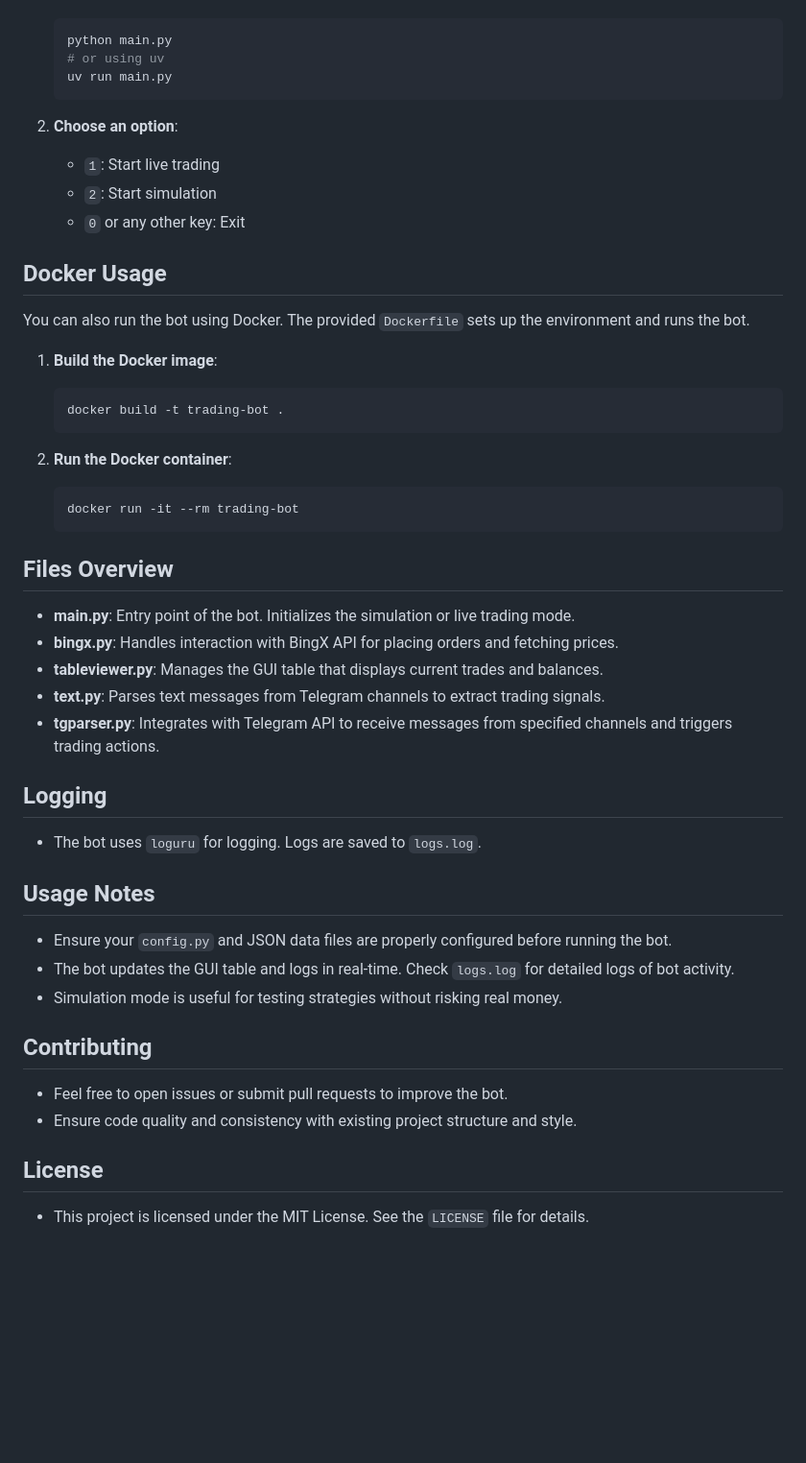
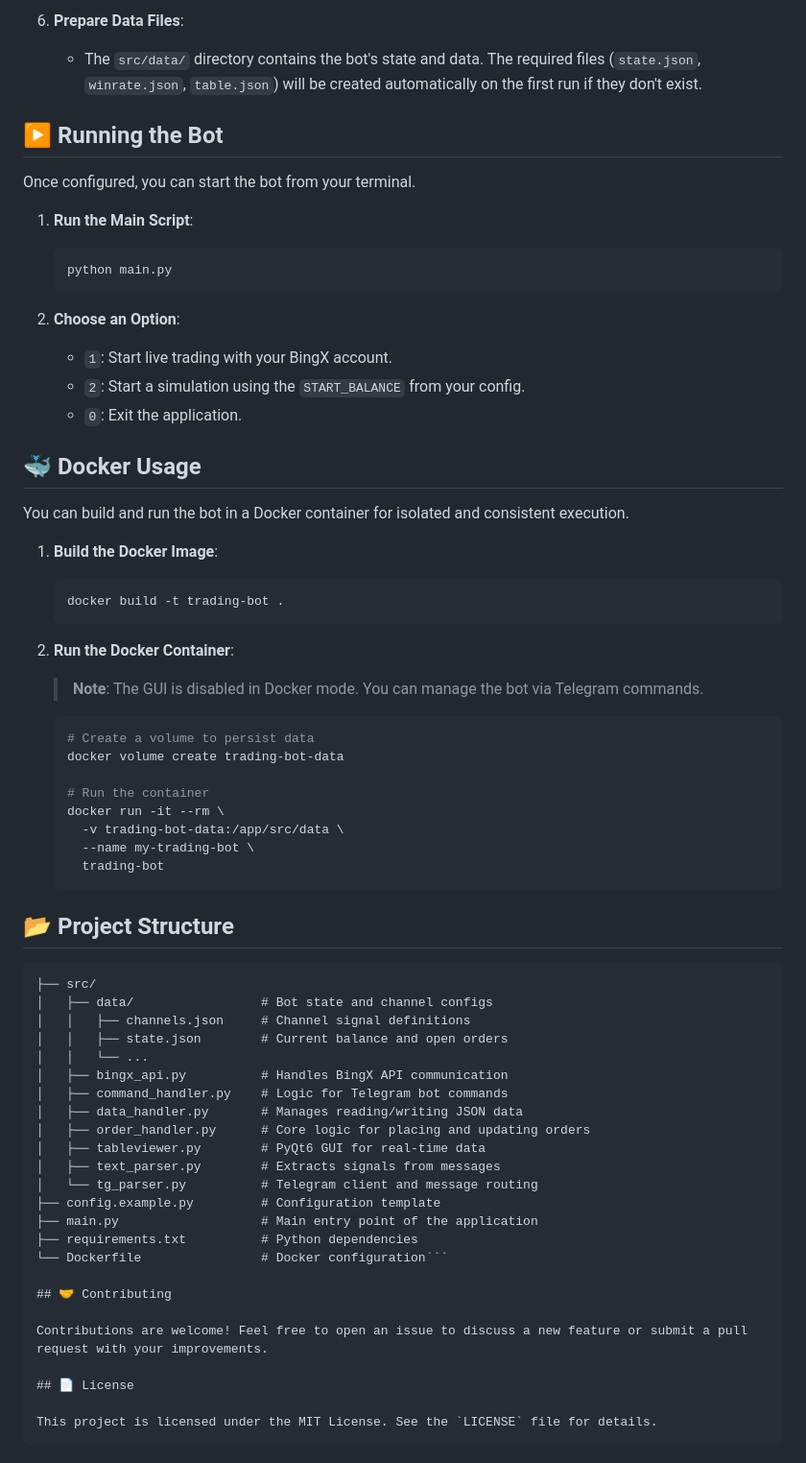
Before and after one commit to Vartius/BingXtg, a Markdown page: README.md, the part around one of its changes. Shown at 96% size. GitHub-like rendering; blank space fills up the shorter version.

Commit message:
fix: update README to clarify bot features, requirements, and setup instructions

````diff
--- a/README.md
+++ b/README.md
@@ -78,51 +73,67 @@ This is a trading bot designed to automate trading strategies using Telegram cha
+6.  **Prepare Data Files**:
+    -   The `src/data/` directory contains the bot's state and data. The required files (`state.json`, `winrate.json`, `table.json`) will be created automatically on the first run if they don't exist.
+
+## ▶️ Running the Bot
+
+Once configured, you can start the bot from your terminal.
+
+1.  **Run the Main Script**:
     ```bash
     python main.py
-    # or using uv
-    uv run main.py
     ```
 
-2. **Choose an option**:
-    - `1`: Start live trading
-    - `2`: Start simulation
-    - `0` or any other key: Exit
+2.  **Choose an Option**:
+    -   `1`: Start live trading with your BingX account.
+    -   `2`: Start a simulation using the `START_BALANCE` from your config.
+    -   `0`: Exit the application.
 
-## Docker Usage
+## 🐳 Docker Usage
 
-You can also run the bot using Docker. The provided `Dockerfile` sets up the environment and runs the bot.
+You can build and run the bot in a Docker container for isolated and consistent execution.
 
-1.  **Build the Docker image**:
+1.  **Build the Docker Image**:
     ```bash
     docker build -t trading-bot .
     ```
 
-2.  **Run the Docker container**:
+2.  **Run the Docker Container**:
+    > **Note**: The GUI is disabled in Docker mode. You can manage the bot via Telegram commands.
     ```bash
-    docker run -it --rm trading-bot
+    # Create a volume to persist data
+    docker volume create trading-bot-data
+
+    # Run the container
+    docker run -it --rm \
+      -v trading-bot-data:/app/src/data \
+      --name my-trading-bot \
+      trading-bot
     ```
 
-## Files Overview
+## 📂 Project Structure
 
-- **main.py**: Entry point of the bot. Initializes the simulation or live trading mode.
-- **bingx.py**: Handles interaction with BingX API for placing orders and fetching prices.
-- **tableviewer.py**: Manages the GUI table that displays current trades and balances.
-- **text.py**: Parses text messages from Telegram channels to extract trading signals.
-- **tgparser.py**: Integrates with Telegram API to receive messages from specified channels and triggers trading actions.
+```
+├── src/
+│   ├── data/                 # Bot state and channel configs
+│   │   ├── channels.json     # Channel signal definitions
+│   │   ├── state.json        # Current balance and open orders
+│   │   └── ...
+│   ├── bingx_api.py          # Handles BingX API communication
+│   ├── command_handler.py    # Logic for Telegram bot commands
+│   ├── data_handler.py       # Manages reading/writing JSON data
+│   ├── order_handler.py      # Core logic for placing and updating orders
+│   ├── tableviewer.py        # PyQt6 GUI for real-time data
+│   ├── text_parser.py        # Extracts signals from messages
+│   └── tg_parser.py          # Telegram client and message routing
+├── config.example.py         # Configuration template
+├── main.py                   # Main entry point of the application
+├── requirements.txt          # Python dependencies
+└── Dockerfile                # Docker configuration```
 
-## Logging
+## 🤝 Contributing
 
-- The bot uses `loguru` for logging. Logs are saved to `logs.log`.
+Contributions are welcome! Feel free to open an issue to discuss a new feature or submit a pull request with your improvements.
 
-## Usage Notes
+## 📄 License
 
-- Ensure your `config.py` and JSON data files are properly configured before running the bot.
-- The bot updates the GUI table and logs in real-time. Check `logs.log` for detailed logs of bot activity.
-- Simulation mode is useful for testing strategies without risking real money.
-
-## Contributing
-
-- Feel free to open issues or submit pull requests to improve the bot.
-- Ensure code quality and consistency with existing project structure and style.
-
-## License
-
-- This project is licensed under the MIT License. See the `LICENSE` file for details.
+This project is licensed under the MIT License. See the `LICENSE` file for details.
+```
````
Also changed, not shown: other parts of README.md (+54 -59 lines).
